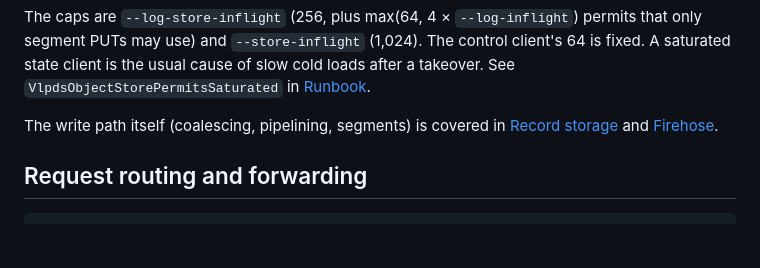
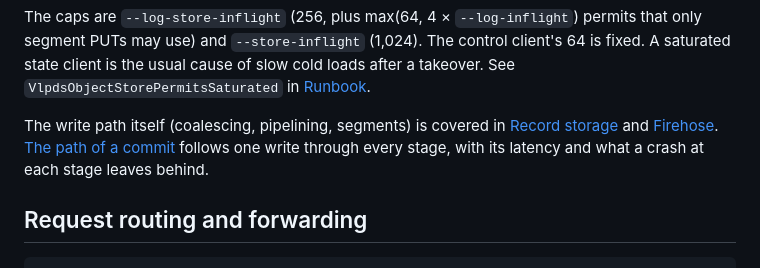
Before and after one commit to BTBurke/vlpds, a Markdown page: docs/architecture.md, the part around the change. GitHub-like rendering; blank space fills up the shorter version.

```diff
--- a/docs/architecture.md
+++ b/docs/architecture.md
@@ -81,7 +81,8 @@ state client is the usual cause of slow cold loads after a takeover. See
 `VlpdsObjectStorePermitsSaturated` in [Runbook](operations/runbook.md#slow-or-failing-object-store).
 
 The write path itself (coalescing, pipelining, segments) is covered in [Record storage](record-storage.md#write-coalescing-and-pipelining)
-and [Firehose](firehose.md).
+and [Firehose](firehose.md). [The path of a commit](the-path-of-a-commit.md) follows one write
+through every stage, with its latency and what a crash at each stage leaves behind.
 
 ## Request routing and forwarding
 
```
Also changed, not shown: docs/overview.md (+2 -1 lines), docs/the-path-of-a-commit.md (added, +260 -0 lines).
